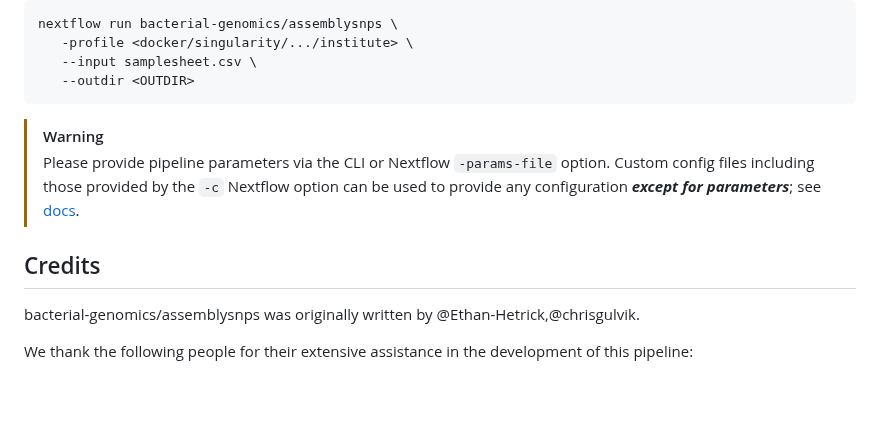
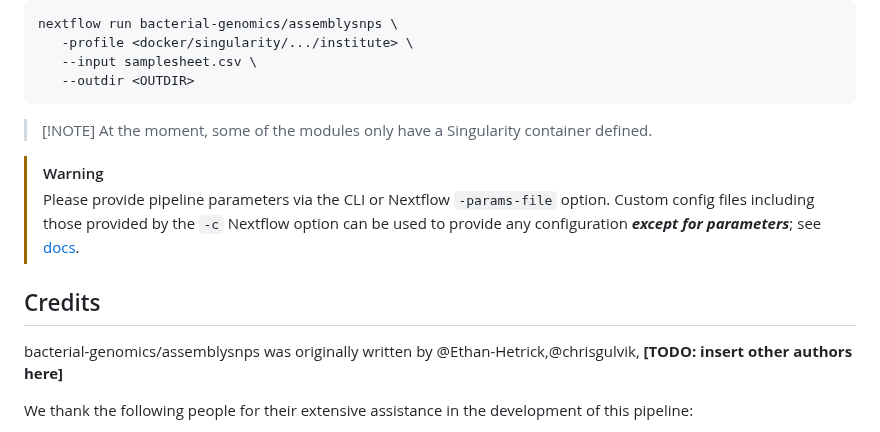
Before and after one commit to bacterial-genomics/wf-assembly-snps, a Markdown page: README.md, the part around one of its changes. GitHub-like rendering; blank space fills up the shorter version.

````diff
--- a/README.md
+++ b/README.md
@@ -59,13 +64,14 @@ nextflow run bacterial-genomics/assemblysnps \
    --input samplesheet.csv \
    --outdir <OUTDIR>
 ```
+> [!NOTE] At the moment, some of the modules only have a Singularity container defined.
 
 > [!WARNING]
 > Please provide pipeline parameters via the CLI or Nextflow `-params-file` option. Custom config files including those provided by the `-c` Nextflow option can be used to provide any configuration _**except for parameters**_; see [docs](https://nf-co.re/docs/usage/getting_started/configuration#custom-configuration-files).
 
 ## Credits
 
-bacterial-genomics/assemblysnps was originally written by @Ethan-Hetrick,@chrisgulvik.
+bacterial-genomics/assemblysnps was originally written by @Ethan-Hetrick,@chrisgulvik, **[TODO: insert other authors here]**
 
 We thank the following people for their extensive assistance in the development of this pipeline:
 
````
Also changed, not shown: other parts of README.md (+24 -19 lines), docs/img/metromap_workflow_diagram.png, 1 other file.
